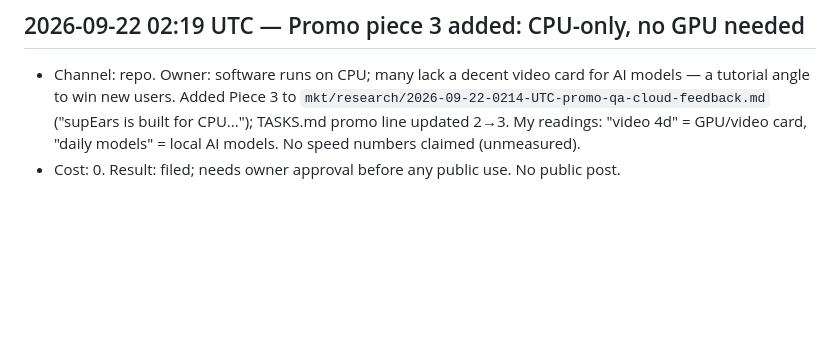
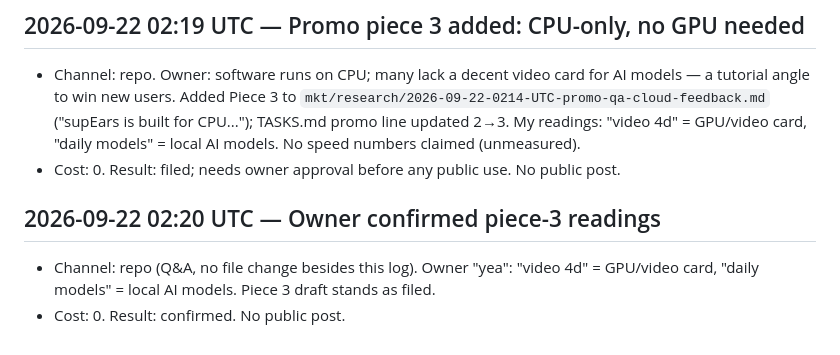
Before and after one commit to humbleangel/supEars_Official, a Markdown page: mkt/MARKETING_LOG.md, the part around the change. Drawn GitHub-style; blank space fills up the shorter version.

Commit message:
log: 2026-09-22 02:20 UTC piece-3 readings confirmed

```diff
--- a/mkt/MARKETING_LOG.md
+++ b/mkt/MARKETING_LOG.md
@@ -237,3 +237,7 @@ Every entry: `YYYY-MM-DD HH:MM UTC`, channel, what went out (file/commit link),
 ## 2026-09-22 02:19 UTC — Promo piece 3 added: CPU-only, no GPU needed
 - Channel: repo. Owner: software runs on CPU; many lack a decent video card for AI models — a tutorial angle to win new users. Added Piece 3 to `mkt/research/2026-09-22-0214-UTC-promo-qa-cloud-feedback.md` ("supEars is built for CPU..."); TASKS.md promo line updated 2→3. My readings: "video 4d" = GPU/video card, "daily models" = local AI models. No speed numbers claimed (unmeasured).
 - Cost: 0. Result: filed; needs owner approval before any public use. No public post.
+
+## 2026-09-22 02:20 UTC — Owner confirmed piece-3 readings
+- Channel: repo (Q&A, no file change besides this log). Owner "yea": "video 4d" = GPU/video card, "daily models" = local AI models. Piece 3 draft stands as filed.
+- Cost: 0. Result: confirmed. No public post.
```
